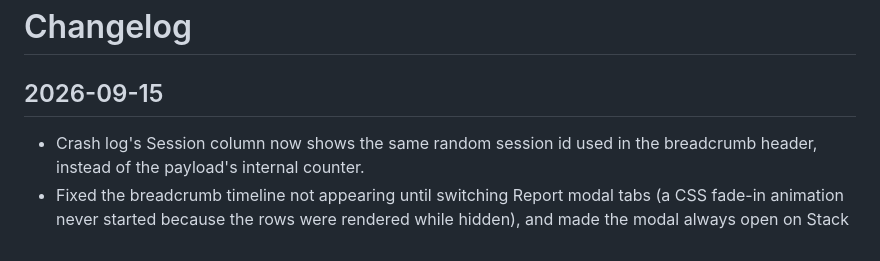
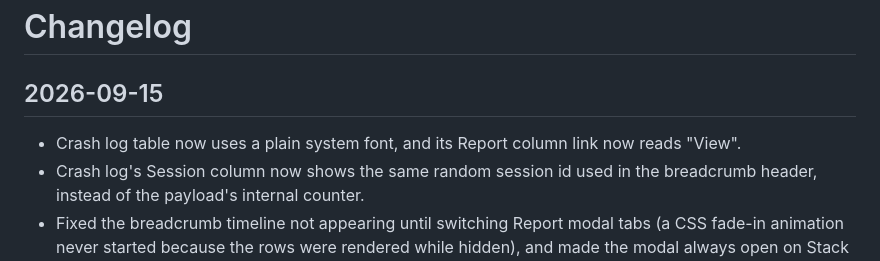
Before and after one commit to ashok1404/visualizer, a Markdown page: CHANGELOG.md, the part around the change. GitHub-like rendering.

Commit message:
Update changelog
Co-Authored-By: Claude Sonnet 5 <noreply@anthropic.com>

```diff
--- a/CHANGELOG.md
+++ b/CHANGELOG.md
@@ -1,6 +1,7 @@
 # Changelog
 
 ## 2026-09-15
+- Crash log table now uses a plain system font, and its Report column link now reads "View".
 - Crash log's Session column now shows the same random session id used in the breadcrumb header, instead of the payload's internal counter.
 - Fixed the breadcrumb timeline not appearing until switching Report modal tabs (a CSS fade-in animation never started because the rows were rendered while hidden), and made the modal always open on Stack Trace by default.
 - Redesigned the breadcrumb Event Timeline to match the live portal: icon-circle rows with inline category/description text and precise timestamps, a session header (session id, device info, region) with Export moved into it, and removed the filter chips/sort row in favor of a fixed newest-first order.
```
